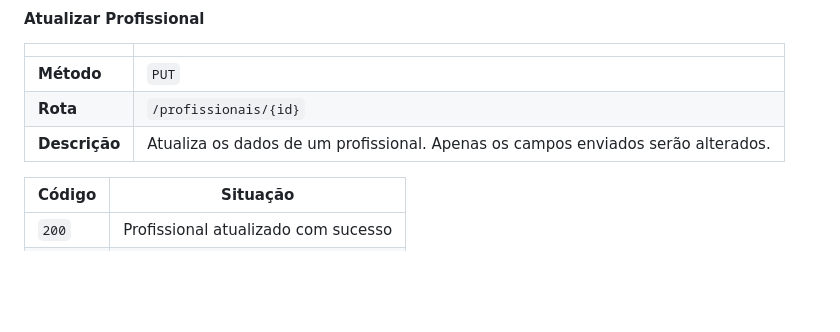
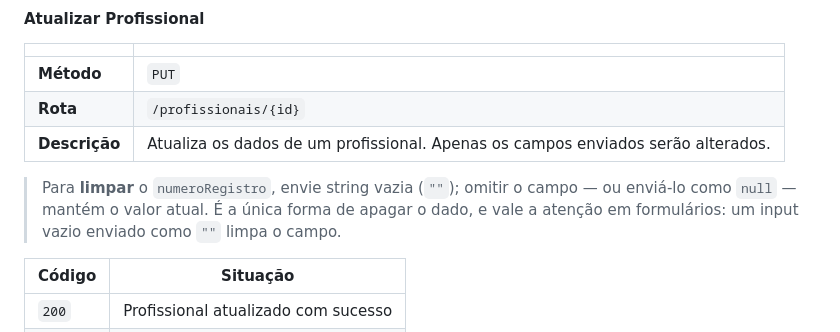
Before and after one commit to FabioCarlesso/carlessopilatesapi, a Markdown page: docs/documentacao.md, the part around the change. GitHub-like rendering; blank space fills up the shorter version.

```diff
--- a/docs/documentacao.md
+++ b/docs/documentacao.md
@@ -689,6 +689,8 @@ GET /profissionais?ativo=false
 | **Rota** | `/profissionais/{id}` |
 | **Descrição** | Atualiza os dados de um profissional. Apenas os campos enviados serão alterados. |
 
+> Para **limpar** o `numeroRegistro`, envie string vazia (`""`); omitir o campo — ou enviá-lo como `null` — mantém o valor atual. É a única forma de apagar o dado, e vale a atenção em formulários: um input vazio enviado como `""` limpa o campo.
+
 | Código | Situação |
 |---|---|
 | `200` | Profissional atualizado com sucesso |
```
Also changed, not shown: README.md (+5 -1 lines).
